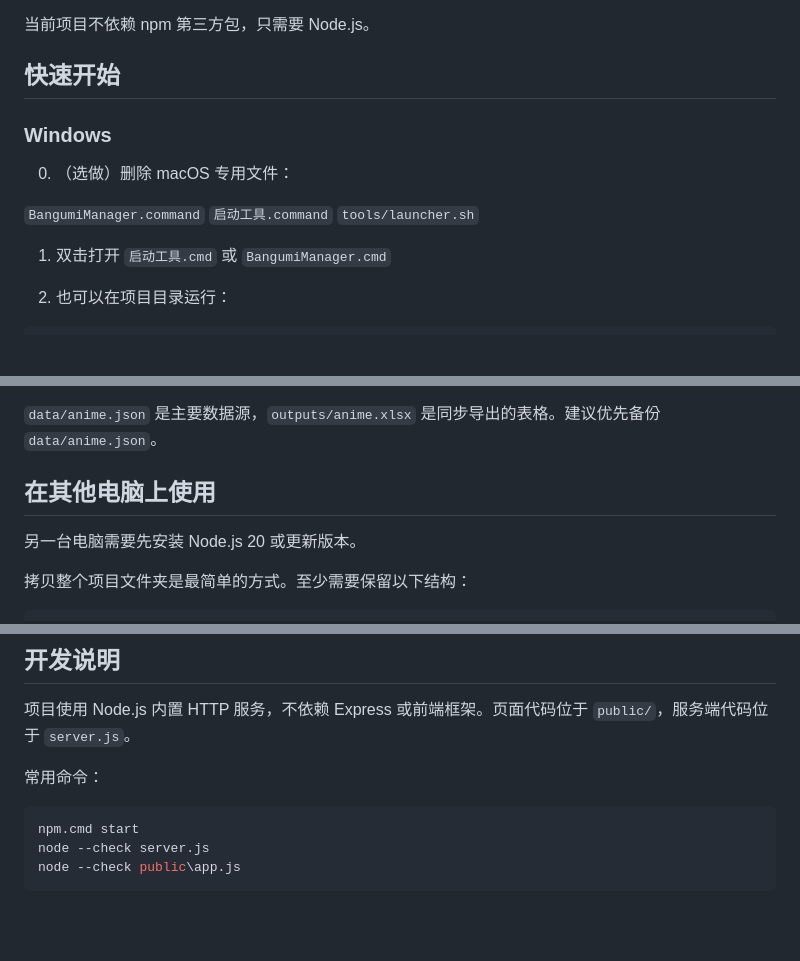
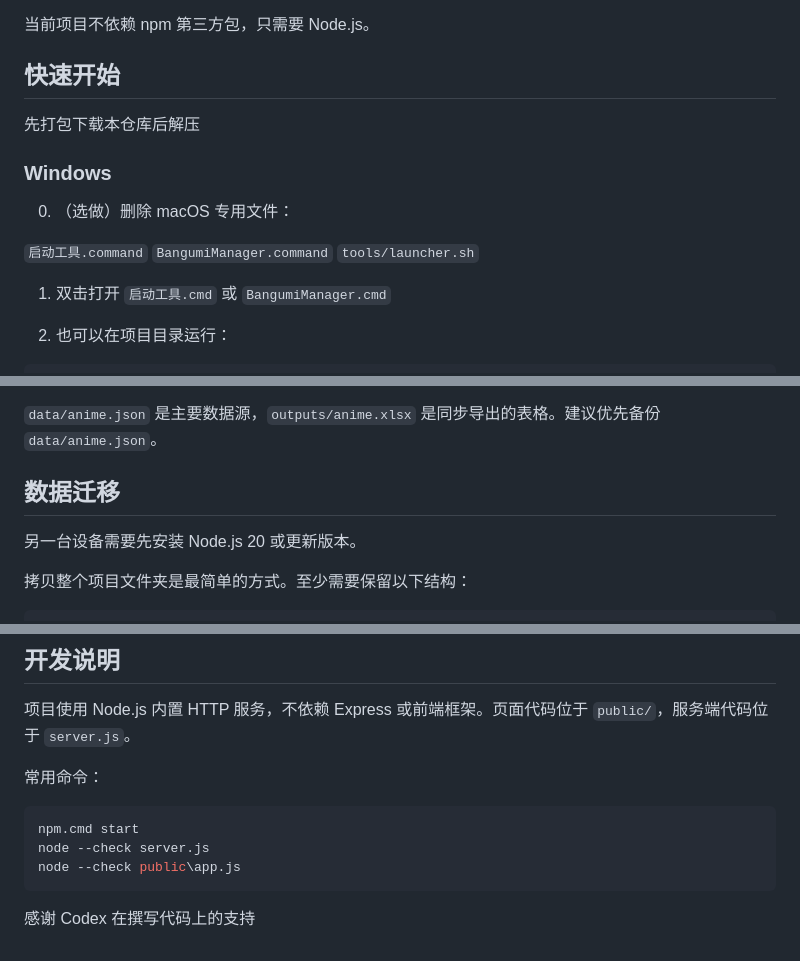
Before and after one commit to Hsiao05/AnimeList_Manager, a Markdown page: README.md, 3 parts joined by grey strips. GitHub-like rendering; blank space fills up the shorter version.

Commit message:
兼容 macOS 更新
Updated README with migration instructions and additional notes.

````diff
--- a/README.md
+++ b/README.md
@@ -28,12 +28,14 @@
 
 ## 快速开始
 
+先打包下载本仓库后解压
+
 ### Windows
 
 0. （选做）删除 macOS 专用文件：
 
+`启动工具.command`
 `BangumiManager.command`
-`启动工具.command`
 `tools/launcher.sh`
 
 1. 双击打开 `启动工具.cmd` 或 `BangumiManager.cmd`
@@ -89,9 +91,9 @@ outputs/anime.xlsx
 
 `data/anime.json` 是主要数据源，`outputs/anime.xlsx` 是同步导出的表格。建议优先备份 `data/anime.json`。
 
-## 在其他电脑上使用
+## 数据迁移
 
-另一台电脑需要先安装 Node.js 20 或更新版本。
+另一台设备需要先安装 Node.js 20 或更新版本。
 
 拷贝整个项目文件夹是最简单的方式。至少需要保留以下结构：
 
@@ -149,3 +151,5 @@ npm.cmd start
 node --check server.js
 node --check public\app.js
 ```
+
+感谢 Codex 在撰写代码上的支持
````
